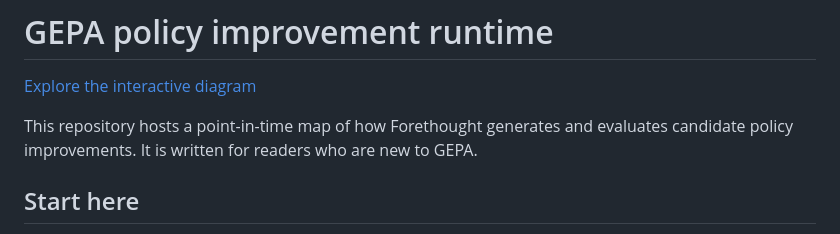
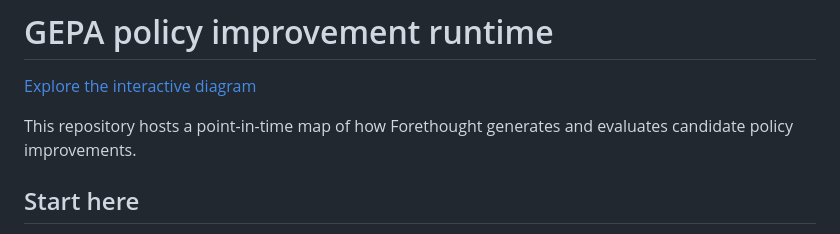
Before and after one commit to jason-corning/gepa-runtime-pages, a Markdown page: README.md, the part around the change. Drawn GitHub-style.

```diff
--- a/README.md
+++ b/README.md
@@ -2,7 +2,7 @@
 
 [Explore the interactive diagram](https://jason-corning.github.io/gepa-runtime-pages/)
 
-This repository hosts a point-in-time map of how Forethought generates and evaluates candidate policy improvements. It is written for readers who are new to GEPA.
+This repository hosts a point-in-time map of how Forethought generates and evaluates candidate policy improvements.
 
 ## Start here
 
```
